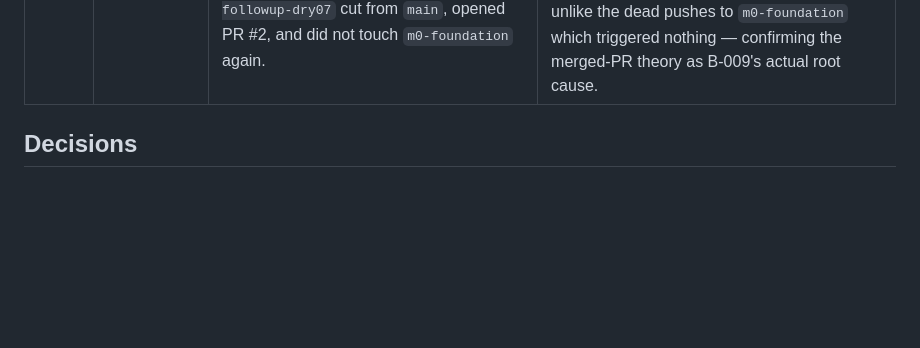
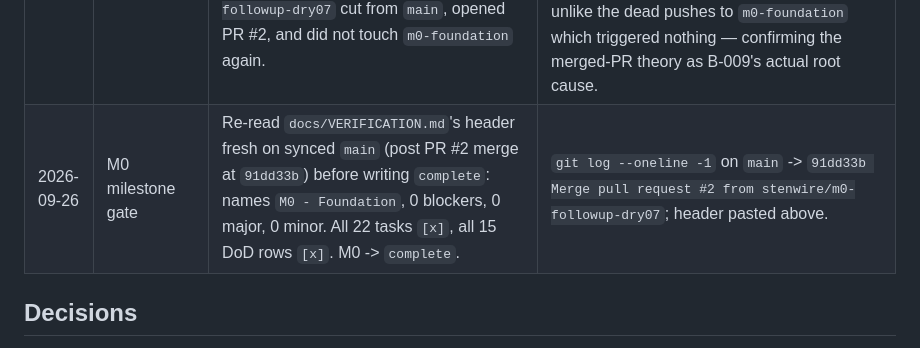
Before and after one commit to stenwire/momus-collective, a Markdown page: docs/TODO.md, the part around the change. Drawn GitHub-style; blank space fills up the shorter version.

```diff
--- a/docs/TODO.md
+++ b/docs/TODO.md
@@ -149,6 +149,7 @@ Append only, newest at the bottom. One row per `/implement` run.
 | 2026-09-26 | T-021, T-022 | Cut Django's generated 6-line module docstrings in `backend/config/asgi.py` and `backend/config/wsgi.py` to single-line docstrings. Missed by the earlier T-015..T-020 pass, which only targeted `.github/`. Verify findings 1 and 2. | AST + consecutive-`#`-comment scan over every tracked `.py`/`.yml`/`.yaml`/`.toml` and `//`-comment scan over `.ts`/`.tsx`: `DRY-07 violations: 0` (was 2). Regression: `manage.py check` -> `System check identified no issues`, `ruff check .` -> `All checks passed!`, `ruff format --check .` -> `10 files already formatted`, `pytest -q` -> `9 passed in 0.71s`. All exit 0, no change in test count. |
 | 2026-09-26 | verify (M0 - Foundation, re-run) | Re-audited M0 against `a5d4d1d` after T-021/T-022 fixed both DRY-07 findings from the prior run. 0 blockers, 0 major, 0 minor. Every dimension re-checked directly against the current commit, not carried over from the previous report. | `docs/VERIFICATION.md`. DRY-07 scan: 0 violations (was 2). All 8 prohibited-scope greps clean. `pytest` 9 passed, frontend `test` 2 passed, `ruff check`/`format --check` over 10 files, `manage.py check`/`makemigrations --check --dry-run` clean, postgres+redis connectivity re-confirmed live. |
 | 2026-09-26 | process correction | Discovered mid-run that PR #1 had been merged to `main` (at `856c0a7`) before two prior commits landed on `m0-foundation` (`a5d4d1d` T-021/T-022 fix, `7972967` its /verify re-run) — both pushed to a branch whose PR had already merged. Cherry-picked both onto a fresh branch `m0-followup-dry07` cut from `main`, opened PR #2, and did not touch `m0-foundation` again. | `git merge-base --is-ancestor a5d4d1d origin/main` -> not an ancestor, confirming the fix never reached `main`. Cherry-pick applied clean on both commits; re-proved on the new branch: `pytest -q` -> `9 passed`, `ruff check .` -> `All checks passed!`. PR #2's CI and security workflows both triggered and passed (`36234294147`, `36234294145`), unlike the dead pushes to `m0-foundation` which triggered nothing — confirming the merged-PR theory as B-009's actual root cause. |
+| 2026-09-26 | M0 milestone gate | Re-read `docs/VERIFICATION.md`'s header fresh on synced `main` (post PR #2 merge at `91dd33b`) before writing `complete`: names `M0 - Foundation`, 0 blockers, 0 major, 0 minor. All 22 tasks `[x]`, all 15 DoD rows `[x]`. M0 -> `complete`. | `git log --oneline -1` on `main` -> `91dd33b Merge pull request #2 from stenwire/m0-followup-dry07`; header pasted above. |
 
 ## Decisions
 
```
Also changed, not shown: docs/MILESTONES.md (+3 -3 lines).
